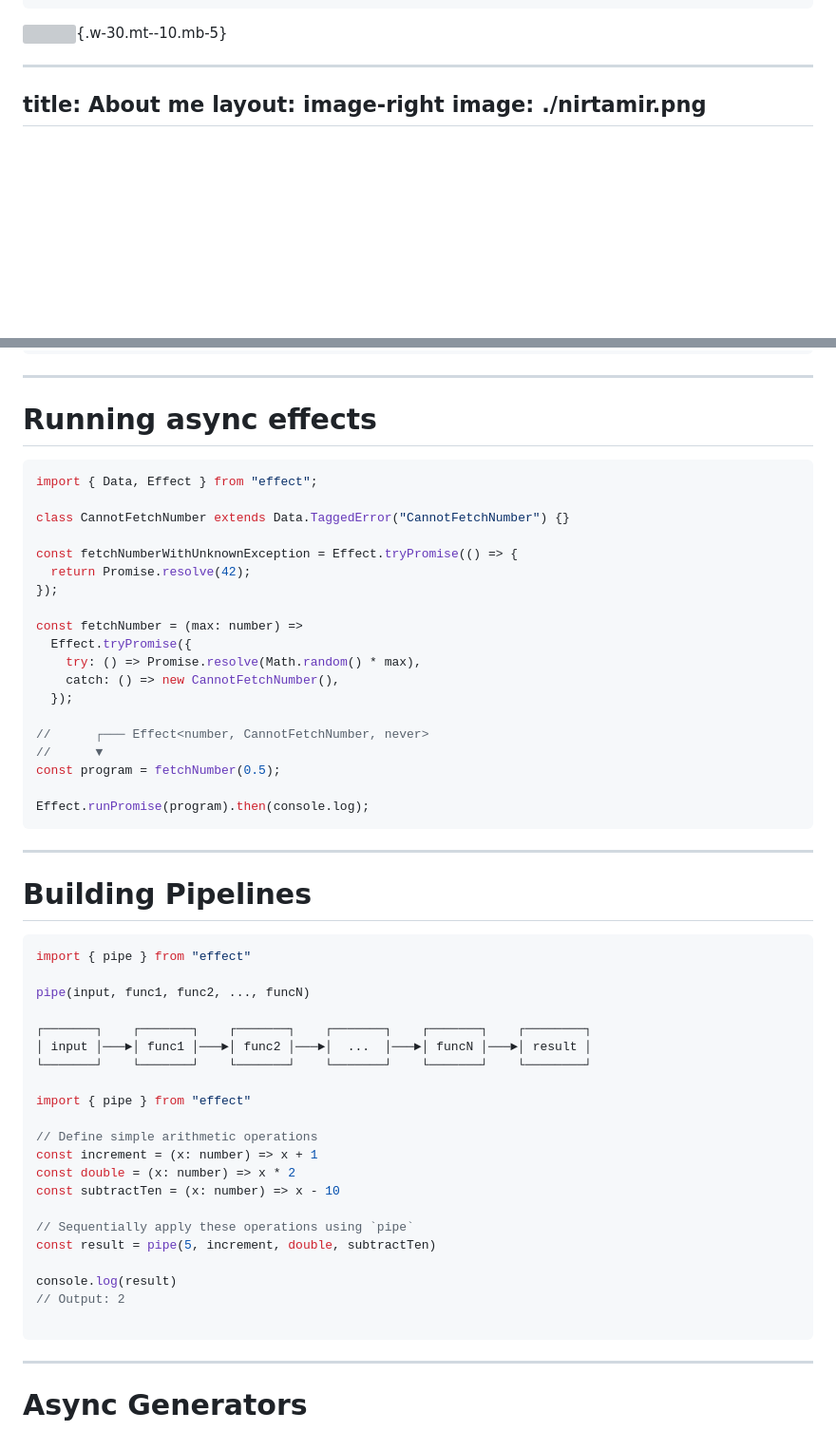
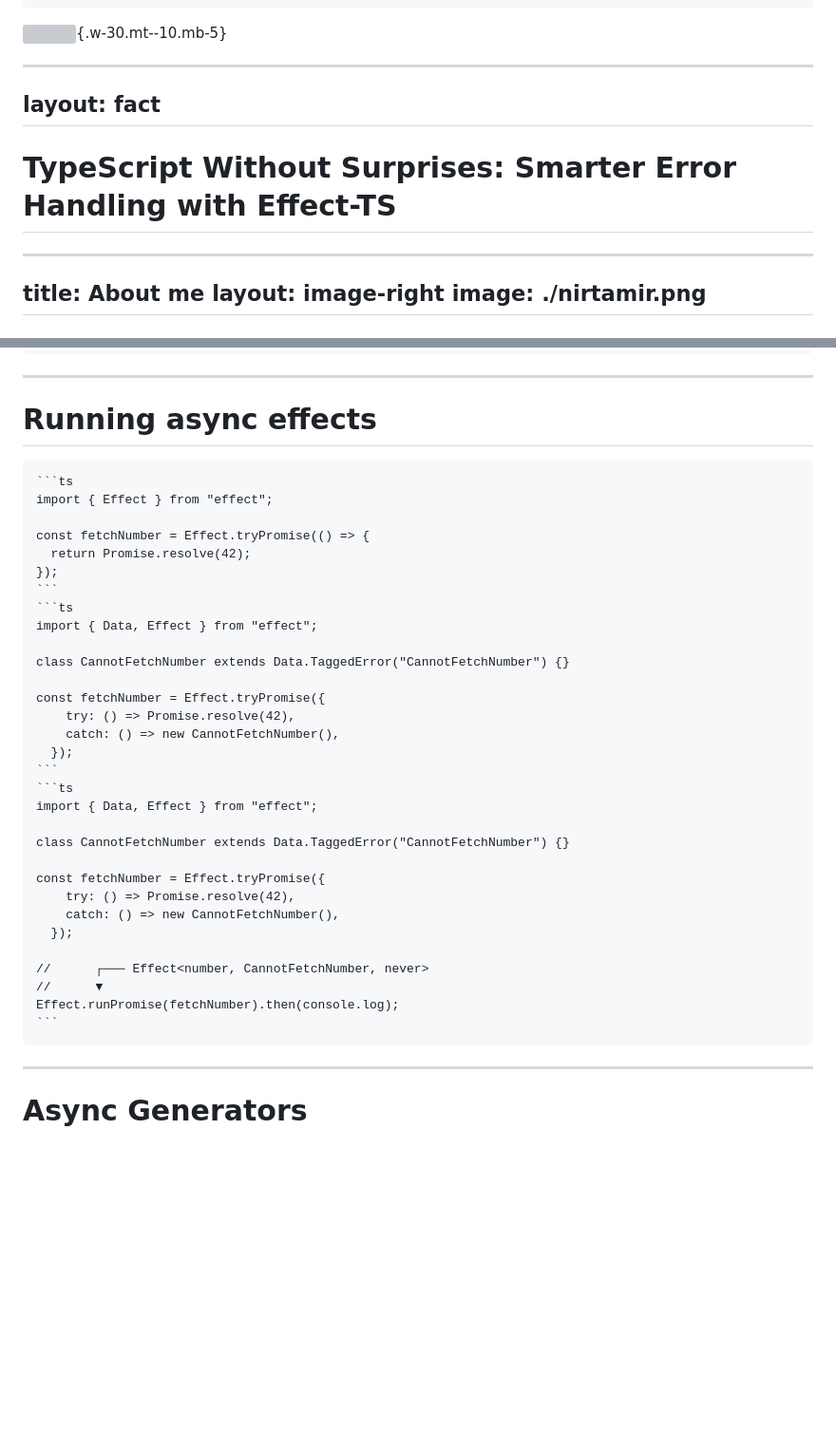
Before and after one commit to nirtamir2/talks, a Markdown page: 2025-06-26/src/slides.md, 2 parts joined by grey strips. Shown at 95% size. Rendered like a GitHub page; blank space fills up the shorter version; grey boxes are pictures that could not be loaded.

Commit message:
WIP - feat(effects): Update slide content and add example

`````diff
--- a/2025-06-26/src/slides.md
+++ b/2025-06-26/src/slides.md
@@ -15,6 +15,11 @@ title: "TypeScript Without Surprises: Smarter Error Handling with Effect-TS"
 <!--
 TypeScript Without Surprises: Smarter Error Handling with Effect-TS
 -->
+---
+layout: fact
+---
+
+# TypeScript Without Surprises: Smarter Error Handling with Effect-TS
 
 ---
 title: About me
@@ -427,60 +432,39 @@ We can run the effect with Effect.runSync
 
 # Running async effects
 
-```ts twoslash
+````md magic-move
+```ts
+import { Effect } from "effect";
+
+const fetchNumber = Effect.tryPromise(() => {
+  return Promise.resolve(42);
+});
+```
+```ts
 import { Data, Effect } from "effect";
 
 class CannotFetchNumber extends Data.TaggedError("CannotFetchNumber") {}
 
-const fetchNumberWithUnknownException = Effect.tryPromise(() => {
-  return Promise.resolve(42);
-});
+const fetchNumber = Effect.tryPromise({
+    try: () => Promise.resolve(42),
+    catch: () => new CannotFetchNumber(),
+  });
+```
+```ts
+import { Data, Effect } from "effect";
 
-const fetchNumber = (max: number) =>
-  Effect.tryPromise({
-    try: () => Promise.resolve(Math.random() * max),
+class CannotFetchNumber extends Data.TaggedError("CannotFetchNumber") {}
+
+const fetchNumber = Effect.tryPromise({
+    try: () => Promise.resolve(42),
     catch: () => new CannotFetchNumber(),
   });
 
 //      ┌─── Effect<number, CannotFetchNumber, never>
 //      ▼
-const program = fetchNumber(0.5);
-
-Effect.runPromise(program).then(console.log);
+Effect.runPromise(fetchNumber).then(console.log);
 ```
-
-<!--
-Here is the same but for async operations. Notice that most Effect APIs can be written in 2 forms - with the happy path and UnknownException or mapping the custom error with try...catch form
--->
-
----
-
-# Building Pipelines
-
-```ts
-import { pipe } from "effect"
-
-pipe(input, func1, func2, ..., funcN)
-
-┌───────┐    ┌───────┐    ┌───────┐    ┌───────┐    ┌───────┐    ┌────────┐
-│ input │───►│ func1 │───►│ func2 │───►│  ...  │───►│ funcN │───►│ result │
-└───────┘    └───────┘    └───────┘    └───────┘    └───────┘    └────────┘
-
-import { pipe } from "effect"
-
-// Define simple arithmetic operations
-const increment = (x: number) => x + 1
-const double = (x: number) => x * 2
-const subtractTen = (x: number) => x - 10
-
-// Sequentially apply these operations using `pipe`
-const result = pipe(5, increment, double, subtractTen)
-
-console.log(result)
-// Output: 2
-
-```
-
+````
 
 ---
 
`````
Also changed, not shown: other parts of 2025-06-26/src/slides.md (+31 -0 lines).
